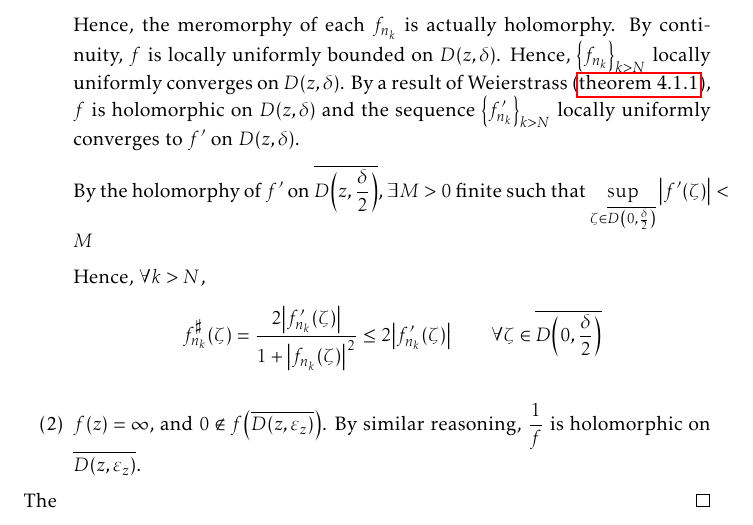
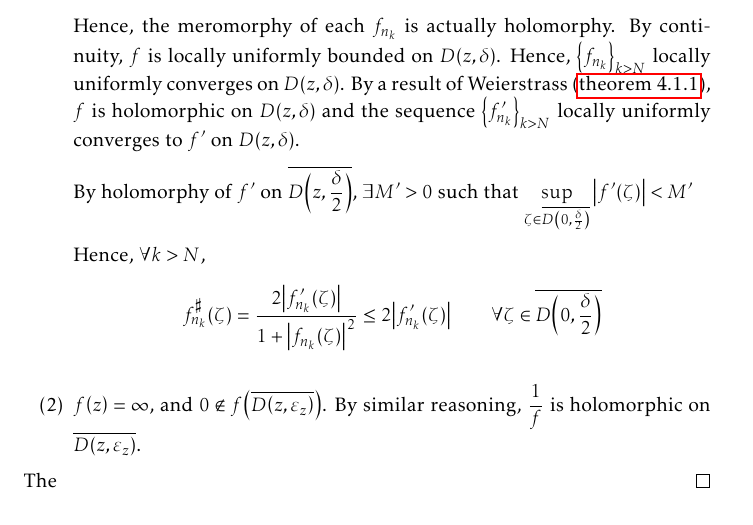
Before and after one commit to slipperking/complex-analysis-latex, a LaTeX document (main.tex): part of page 186 of 198, cut so that both start at the same text. Compiled offline with pdfLaTeX.

Commit message:
overleaf_to_git (Sat Sep 27 21:32:33 2025 -0700): update main.tex from r22164 to r22166

```diff
--- a/main.tex
+++ b/main.tex
@@ -4135,7 +4135,7 @@ Montel's Theorem for holomorphically normal families in \cref{thm:montel} can be
         Hence, we have \[d_\sigma\qty(\infty,f(z))-d_\sigma\qty(f(z),f_{n_k}(\zeta))>0.\] By the reverse triangle inequality, we have \[d_\sigma\qty(\infty,f_{n_k}(\zeta))>0.\]
         Hence, the meromorphy of each \(f_{n_k}\) is actually holomorphy. By continuity, \(f\) is locally uniformly bounded on \(D(z,\delta)\). Hence, \(\qty{f_{n_k}}_{k>N}\) locally uniformly converges on \(D(z,\delta)\). By a result of Weierstrass (\cref{thm:weierstrassuniformlimit}), \(f\) is holomorphic on \(D(z,\delta)\) and the sequence \(\qty{f'_{n_k}}_{k>N}\) locally uniformly converges to \(f'\) on \(D(z,\delta)\).
 
-        By the holomorphy of \(f'\) on \(\overline{D\qty(z,\frac\delta2)}\), \(\exists M>0\) finite such that \(\sup_{\zeta\in\overline{D\qty(0,\frac\delta2)}}\abs{f'(\zeta)}<M\)
+        By holomorphy of \(f'\) on \(\overline{D\qty(z,\frac\delta2)}\), \(\exists M'>0\) such that \(\sup_{\zeta\in\overline{D\qty(0,\frac\delta2)}}\abs{f'(\zeta)}<M'\)
 
         Hence, \(\forall k>N\), \[f^\sharp_{n_k}(\zeta)=\frac{2\abs{f_{n_k}'(\zeta)}}{1+\abs{f_{n_k}(\zeta)}^2}\leq 2\abs{f'_{n_k}(\zeta)}\qquad \forall\zeta\in\overline{D\qty(0,\frac\delta2)}\]
         \item \(f\qty(z)=\infty\), and \(0\notin f\qty(\overline{D\qty(z,\varepsilon_z)})\). By similar reasoning, \(\frac{1}{f}\) is holomorphic on \(\overline{D\qty(z,\varepsilon_z)}\).
```
